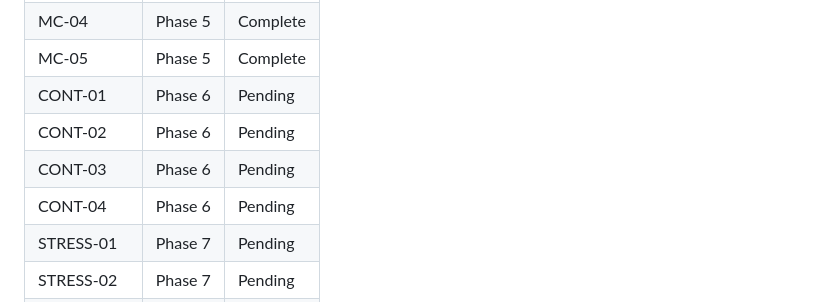
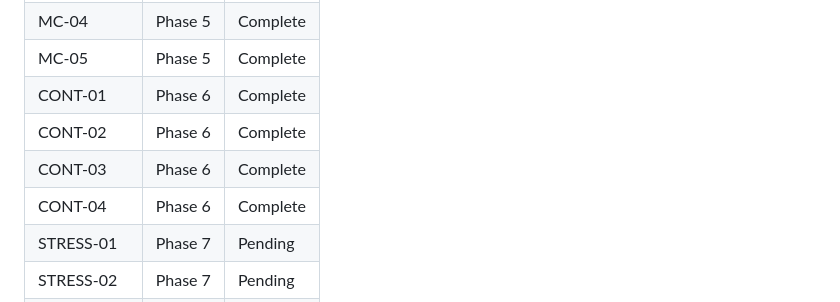
Before and after one commit to thegr4nge/portfolioforge, a Markdown page: .planning/REQUIREMENTS.md, the part around the change. Rendered like a GitHub page.

```diff
--- a/.planning/REQUIREMENTS.md
+++ b/.planning/REQUIREMENTS.md
@@ -132,10 +132,10 @@
 | MC-03 | Phase 5 | Complete |
 | MC-04 | Phase 5 | Complete |
 | MC-05 | Phase 5 | Complete |
-| CONT-01 | Phase 6 | Pending |
-| CONT-02 | Phase 6 | Pending |
-| CONT-03 | Phase 6 | Pending |
-| CONT-04 | Phase 6 | Pending |
+| CONT-01 | Phase 6 | Complete |
+| CONT-02 | Phase 6 | Complete |
+| CONT-03 | Phase 6 | Complete |
+| CONT-04 | Phase 6 | Complete |
 | STRESS-01 | Phase 7 | Pending |
 | STRESS-02 | Phase 7 | Pending |
 | STRESS-03 | Phase 7 | Pending |
```
Also changed, not shown: .planning/ROADMAP.md (+5 -5 lines), 1 other file.
